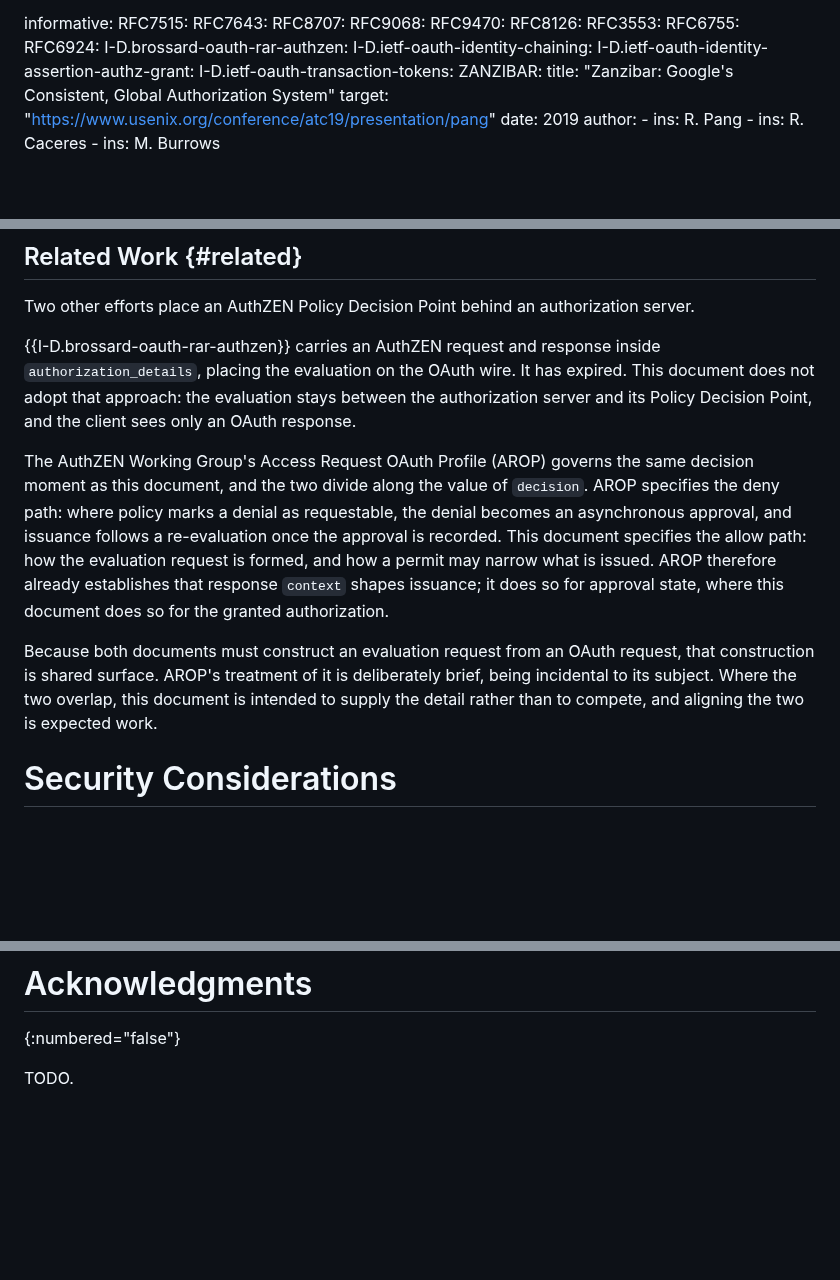
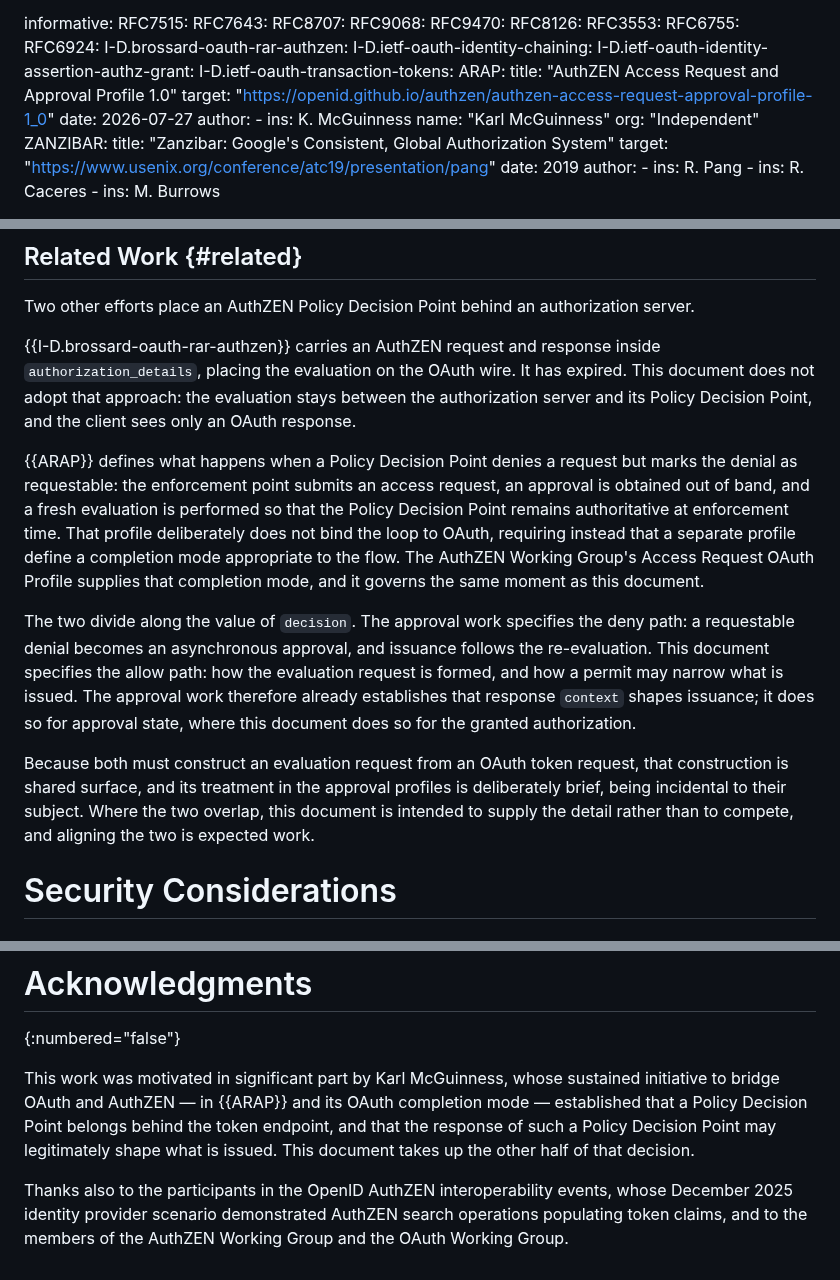
Before and after one commit to ogazitt/oauth-authzen, a Markdown page: draft-gazitt-oauth-authzen-issuance.md, 3 parts joined by grey strips. Drawn GitHub-style; blank space fills up the shorter version.

Commit message:
Cite ARAP properly and acknowledge Karl McGuinness
ARAP is the published base profile and explicitly defers OAuth token
issuance to a completion-mode profile; AROP supplies that mode. Related Work
now reflects that structure rather than treating AROP as freestanding, and
cites ARAP by its stable URL.

Adds the Acknowledgments section, crediting Karl's initiative to bridge
OAuth and AuthZEN as motivating this work.

```diff
--- a/draft-gazitt-oauth-authzen-issuance.md
+++ b/draft-gazitt-oauth-authzen-issuance.md
@@ -55,6 +55,14 @@ informative:
   I-D.ietf-oauth-identity-chaining:
   I-D.ietf-oauth-identity-assertion-authz-grant:
   I-D.ietf-oauth-transaction-tokens:
+  ARAP:
+    title: "AuthZEN Access Request and Approval Profile 1.0"
+    target: "https://openid.github.io/authzen/authzen-access-request-approval-profile-1_0"
+    date: 2026-07-27
+    author:
+      - ins: K. McGuinness
+        name: "Karl McGuinness"
+        org: "Independent"
   ZANZIBAR:
     title: "Zanzibar: Google's Consistent, Global Authorization System"
     target: "https://www.usenix.org/conference/atc19/presentation/pang"
@@ -782,21 +790,29 @@ has expired. This document does not adopt that approach: the evaluation
 stays between the authorization server and its Policy Decision Point, and
 the client sees only an OAuth response.
 
-The AuthZEN Working Group's Access Request OAuth Profile (AROP) governs the
-same decision moment as this document, and the two divide along the value of
-`decision`. AROP specifies the deny path: where policy marks a denial as
-requestable, the denial becomes an asynchronous approval, and issuance
-follows a re-evaluation once the approval is recorded. This document
-specifies the allow path: how the evaluation request is formed, and how a
-permit may narrow what is issued. AROP therefore already establishes that
-response `context` shapes issuance; it does so for approval state, where
-this document does so for the granted authorization.
+{{ARAP}} defines what happens when a Policy Decision Point denies a request
+but marks the denial as requestable: the enforcement point submits an access
+request, an approval is obtained out of band, and a fresh evaluation is
+performed so that the Policy Decision Point remains authoritative at
+enforcement time. That profile deliberately does not bind the loop to OAuth,
+requiring instead that a separate profile define a completion mode
+appropriate to the flow. The AuthZEN Working Group's Access Request OAuth
+Profile supplies that completion mode, and it governs the same moment as
+this document.
 
-Because both documents must construct an evaluation request from an OAuth
-request, that construction is shared surface. AROP's treatment of it is
-deliberately brief, being incidental to its subject. Where the two overlap,
-this document is intended to supply the detail rather than to compete, and
-aligning the two is expected work.
+The two divide along the value of `decision`. The approval work specifies
+the deny path: a requestable denial becomes an asynchronous approval, and
+issuance follows the re-evaluation. This document specifies the allow path:
+how the evaluation request is formed, and how a permit may narrow what is
+issued. The approval work therefore already establishes that response
+`context` shapes issuance; it does so for approval state, where this
+document does so for the granted authorization.
+
+Because both must construct an evaluation request from an OAuth token
+request, that construction is shared surface, and its treatment in the
+approval profiles is deliberately brief, being incidental to their subject.
+Where the two overlap, this document is intended to supply the detail rather
+than to compete, and aligning the two is expected work.
 
 # Security Considerations
 
@@ -955,4 +971,14 @@ values are carried verbatim and are not a registered vocabulary.
 # Acknowledgments
 {:numbered="false"}
 
-TODO.
+This work was motivated in significant part by Karl McGuinness, whose
+sustained initiative to bridge OAuth and AuthZEN — in {{ARAP}} and its OAuth
+completion mode — established that a Policy Decision Point belongs behind
+the token endpoint, and that the response of such a Policy Decision Point
+may legitimately shape what is issued. This document takes up the other half
+of that decision.
+
+Thanks also to the participants in the OpenID AuthZEN interoperability
+events, whose December 2025 identity provider scenario demonstrated AuthZEN
+search operations populating token claims, and to the members of the AuthZEN
+Working Group and the OAuth Working Group.
```
